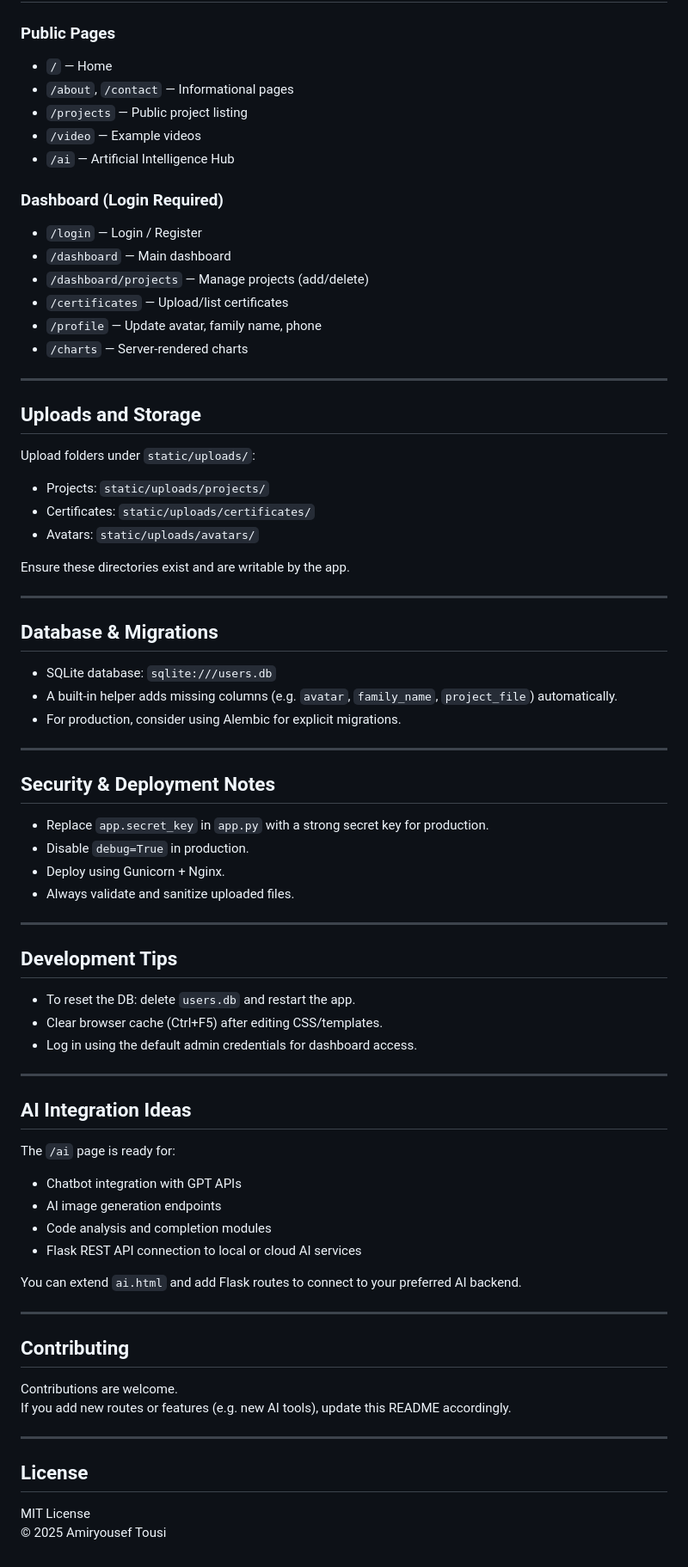
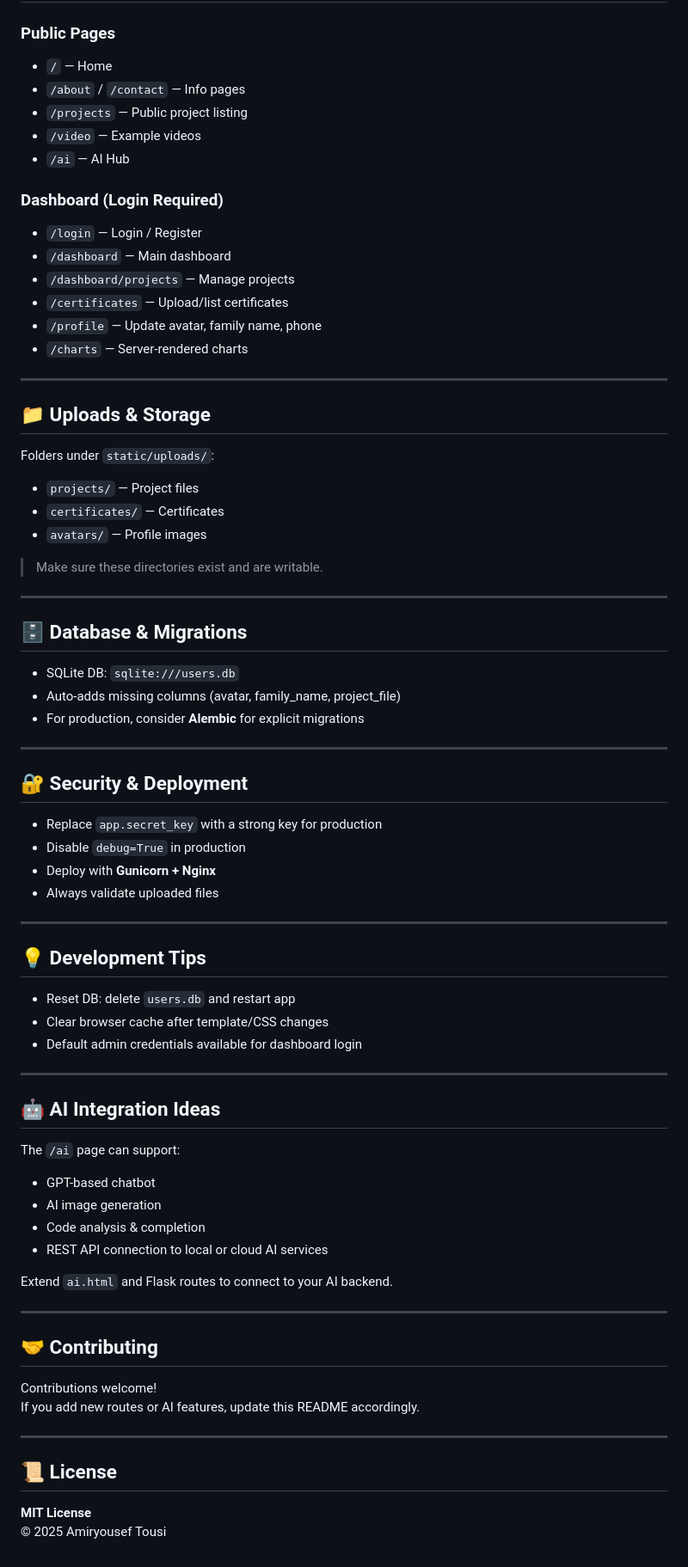
Before and after one commit to amiryousef87/first-project-from-max, a Markdown page: README.md, the part around the change printed below. Shown: that part at 86% size. Drawn GitHub-style.

```diff
--- a/README.md
+++ b/README.md
@@ -82,77 +86,81 @@ Open [http://127.0.0.1:5000](http://127.0.0.1:5000) in your browser.
 
 ### Public Pages
+
 - `/` — Home
-- `/about`, `/contact` — Informational pages
+- `/about` / `/contact` — Info pages
 - `/projects` — Public project listing
 - `/video` — Example videos
-- `/ai` — Artificial Intelligence Hub
+- `/ai` — AI Hub
 
 ### Dashboard (Login Required)
+
 - `/login` — Login / Register
 - `/dashboard` — Main dashboard
-- `/dashboard/projects` — Manage projects (add/delete)
+- `/dashboard/projects` — Manage projects
 - `/certificates` — Upload/list certificates
 - `/profile` — Update avatar, family name, phone
 - `/charts` — Server-rendered charts
 
 ---
 
-## Uploads and Storage
+## 📁 Uploads & Storage
 
-Upload folders under `static/uploads/`:
-- Projects: `static/uploads/projects/`
-- Certificates: `static/uploads/certificates/`
-- Avatars: `static/uploads/avatars/`
+Folders under `static/uploads/`:
 
-Ensure these directories exist and are writable by the app.
+- `projects/` — Project files
+- `certificates/` — Certificates
+- `avatars/` — Profile images
+
+> Make sure these directories exist and are writable.
 
 ---
 
-## Database & Migrations
+## 🗄️ Database & Migrations
 
-- SQLite database: `sqlite:///users.db`
-- A built-in helper adds missing columns (e.g. `avatar`, `family_name`, `project_file`) automatically.
-- For production, consider using Alembic for explicit migrations.
+- SQLite DB: `sqlite:///users.db`
+- Auto-adds missing columns (avatar, family_name, project_file)
+- For production, consider **Alembic** for explicit migrations
 
 ---
 
-## Security & Deployment Notes
+## 🔐 Security & Deployment
 
-- Replace `app.secret_key` in `app.py` with a strong secret key for production.
-- Disable `debug=True` in production.
-- Deploy using Gunicorn + Nginx.
-- Always validate and sanitize uploaded files.
+- Replace `app.secret_key` with a strong key for production
+- Disable `debug=True` in production
+- Deploy with **Gunicorn + Nginx**
+- Always validate uploaded files
 
 ---
 
-## Development Tips
+## 💡 Development Tips
 
-- To reset the DB: delete `users.db` and restart the app.
-- Clear browser cache (Ctrl+F5) after editing CSS/templates.
-- Log in using the default admin credentials for dashboard access.
+- Reset DB: delete `users.db` and restart app
+- Clear browser cache after template/CSS changes
+- Default admin credentials available for dashboard login
 
 ---
 
-## AI Integration Ideas
+## 🤖 AI Integration Ideas
 
-The `/ai` page is ready for:
-- Chatbot integration with GPT APIs
-- AI image generation endpoints
-- Code analysis and completion modules
-- Flask REST API connection to local or cloud AI services
+The `/ai` page can support:
 
-You can extend `ai.html` and add Flask routes to connect to your preferred AI backend.
+- GPT-based chatbot
+- AI image generation
+- Code analysis & completion
+- REST API connection to local or cloud AI services
+
+Extend `ai.html` and Flask routes to connect to your AI backend.
 
 ---
 
-## Contributing
+## 🤝 Contributing
 
-Contributions are welcome.
-If you add new routes or features (e.g. new AI tools), update this README accordingly.
+Contributions welcome!
+If you add new routes or AI features, update this README accordingly.
 
 ---
 
-## License
+## 📜 License
 
-MIT License
+**MIT License**
 © 2025 Amiryousef Tousi
```
Also changed, not shown: other parts of README.md (+45 -41 lines).
